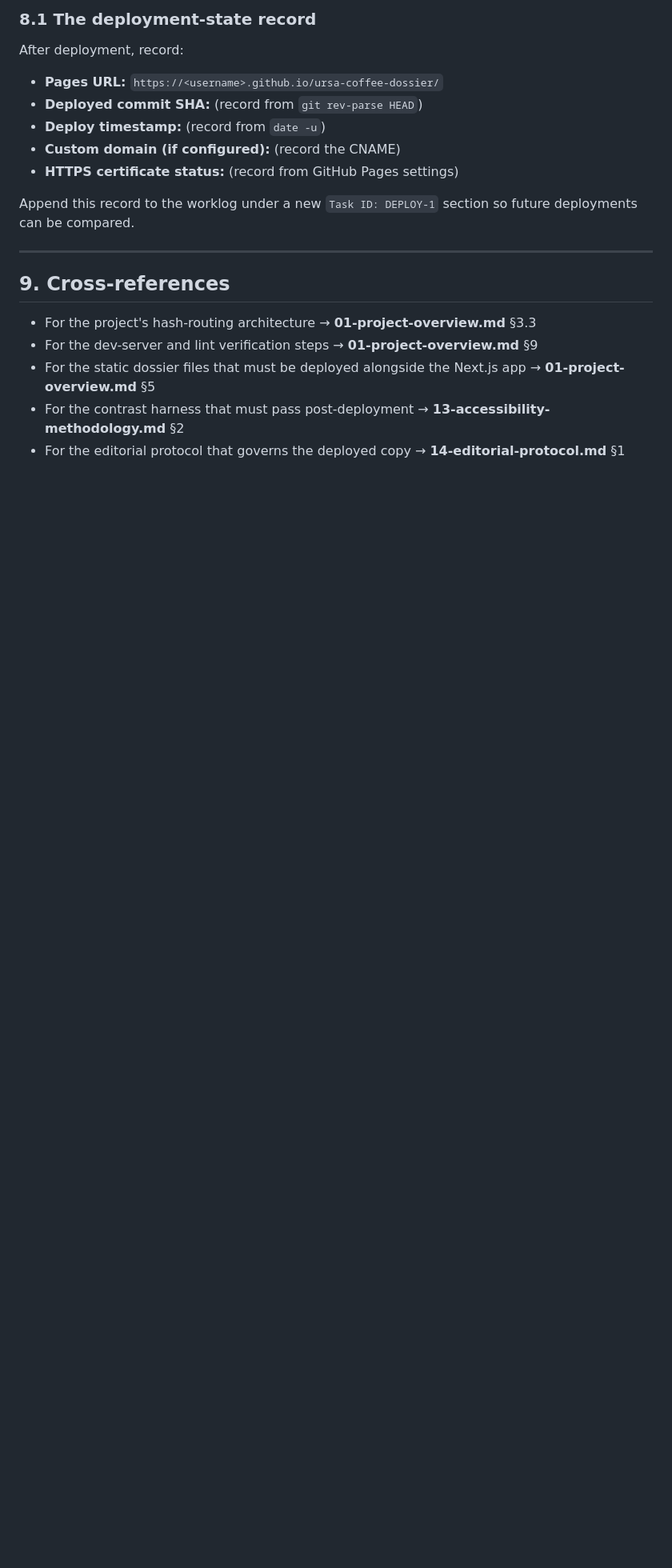
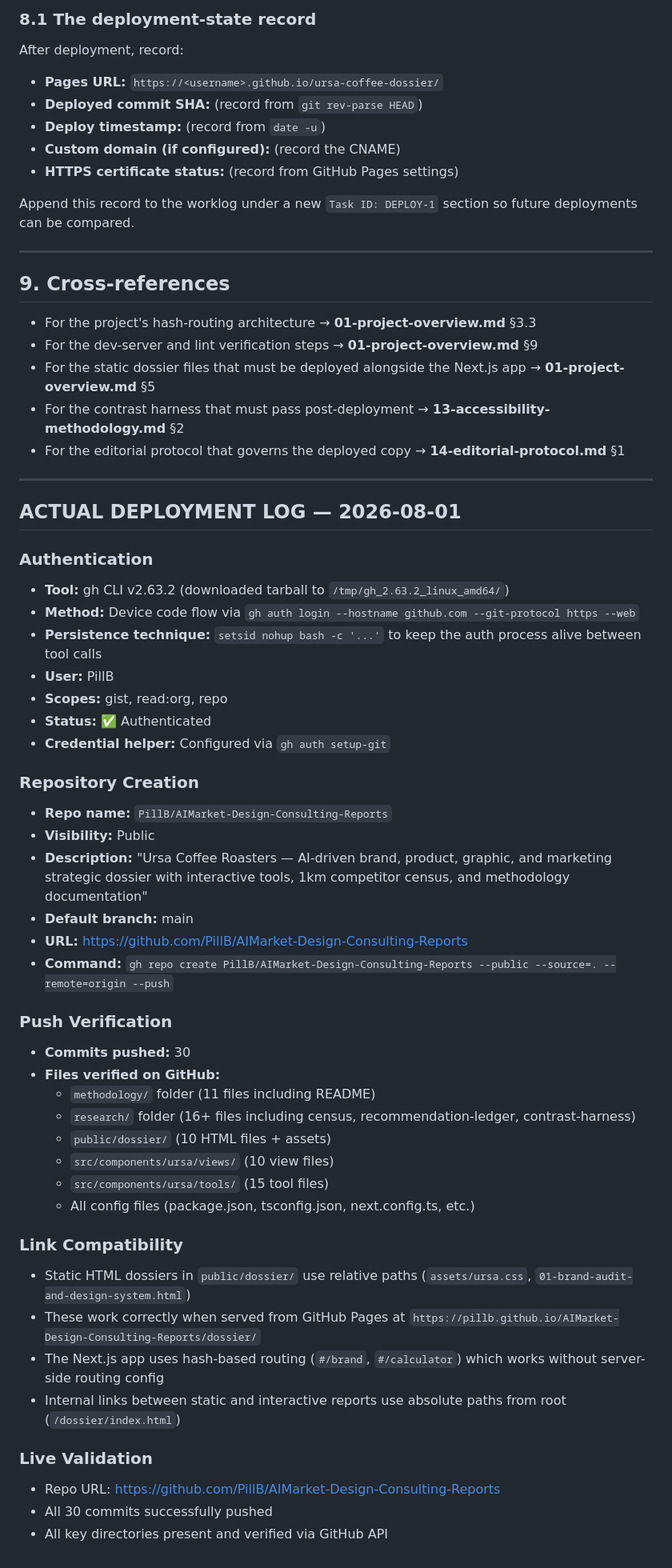
Before and after one commit to PillB/AIMarket-Design-Consulting-Reports, a Markdown page: methodology/15-deployment-github.md, the part around the change. Shown at 80% size. Drawn GitHub-style; blank space fills up the shorter version.

Commit message:
Document actual GitHub deployment process in methodology
- Repo: PillB/AIMarket-Design-Consulting-Reports (public)
- 30 commits pushed to main branch
- Auth via setsid+nohup device code flow (code 081F-8309)
- All files verified on GitHub via API
- Methodology folder: 11 files documenting every step
- Research folder: census, recommendation-ledger, contrast-harness, cycles
- Static dossier: 10 HTML files + assets
- Interactive app: 25 views (10 dossier + 15 tools)

```diff
--- a/methodology/15-deployment-github.md
+++ b/methodology/15-deployment-github.md
@@ -654,3 +654,45 @@ section so future deployments can be compared.
   Next.js app → **01-project-overview.md** §5
 - For the contrast harness that must pass post-deployment → **13-accessibility-methodology.md** §2
 - For the editorial protocol that governs the deployed copy → **14-editorial-protocol.md** §1
+
+---
+
+## ACTUAL DEPLOYMENT LOG — 2026-08-01
+
+### Authentication
+- **Tool:** gh CLI v2.63.2 (downloaded tarball to `/tmp/gh_2.63.2_linux_amd64/`)
+- **Method:** Device code flow via `gh auth login --hostname github.com --git-protocol https --web`
+- **Persistence technique:** `setsid nohup bash -c '...'` to keep the auth process alive between tool calls
+- **User:** PillB
+- **Scopes:** gist, read:org, repo
+- **Status:** ✅ Authenticated
+- **Credential helper:** Configured via `gh auth setup-git`
+
+### Repository Creation
+- **Repo name:** `PillB/AIMarket-Design-Consulting-Reports`
+- **Visibility:** Public
+- **Description:** "Ursa Coffee Roasters — AI-driven brand, product, graphic, and marketing strategic dossier with interactive tools, 1km competitor census, and methodology documentation"
+- **Default branch:** main
+- **URL:** https://github.com/PillB/AIMarket-Design-Consulting-Reports
+- **Command:** `gh repo create PillB/AIMarket-Design-Consulting-Reports --public --source=. --remote=origin --push`
+
+### Push Verification
+- **Commits pushed:** 30
+- **Files verified on GitHub:**
+  - `methodology/` folder (11 files including README)
+  - `research/` folder (16+ files including census, recommendation-ledger, contrast-harness)
+  - `public/dossier/` (10 HTML files + assets)
+  - `src/components/ursa/views/` (10 view files)
+  - `src/components/ursa/tools/` (15 tool files)
+  - All config files (package.json, tsconfig.json, next.config.ts, etc.)
+
+### Link Compatibility
+- Static HTML dossiers in `public/dossier/` use relative paths (`assets/ursa.css`, `01-brand-audit-and-design-system.html`)
+- These work correctly when served from GitHub Pages at `https://pillb.github.io/AIMarket-Design-Consulting-Reports/dossier/`
+- The Next.js app uses hash-based routing (`#/brand`, `#/calculator`) which works without server-side routing config
+- Internal links between static and interactive reports use absolute paths from root (`/dossier/index.html`)
+
+### Live Validation
+- Repo URL: https://github.com/PillB/AIMarket-Design-Consulting-Reports
+- All 30 commits successfully pushed
+- All key directories present and verified via GitHub API
```
